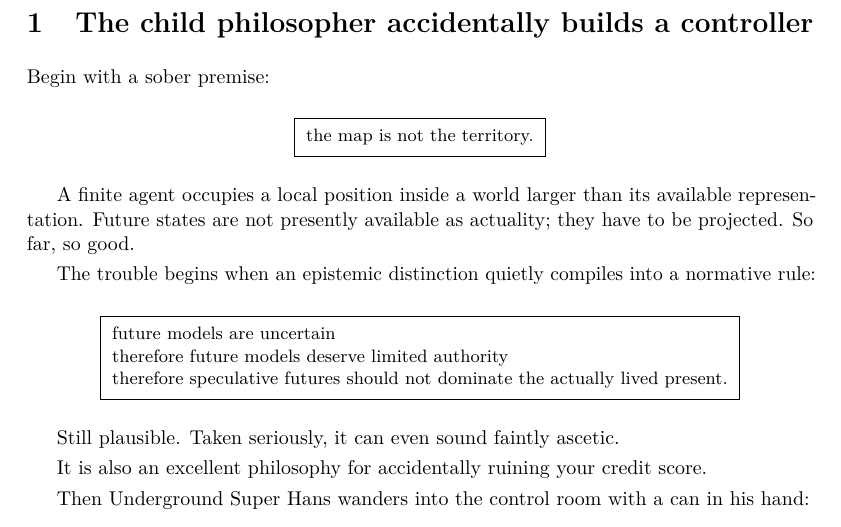
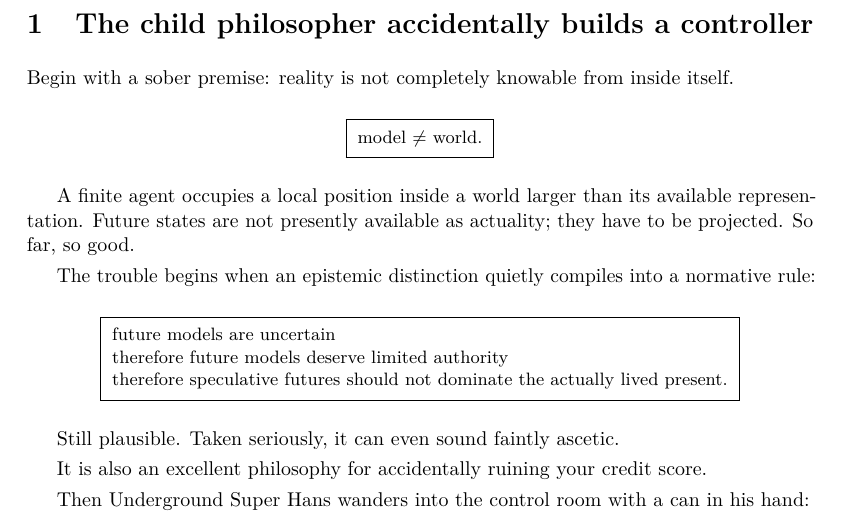
Before and after one commit to femboy2112/TLICA, a LaTeX document (research/moreish_ontology_2026-09-13/final_drafts/v0_2_9/moreish_final_draft_v0_2_9.tex): part of page 2 of 15, cut so that both start at the same text. Compiled offline with pdfLaTeX.

Commit message:
moreish: refine v0.2.9 opening premise (restore on-main model != world)
Replace v0.2.8's borrowed 'the map is not the territory' with the on-main opening premise 'reality is not completely knowable from inside itself' and the boxed 'model != world' -- author-chosen, no analogy. Mirrored in .md and .tex; README changelog, word delta (+173), and source/PDF SHA-256 updated. Standalone-draft checkpoint on a non-main branch; foundation v5.5.0 and main untouched.

Co-Authored-By: Claude Opus 4.8 <noreply@anthropic.com>
Claude-Session: https://claude.ai/code/session_01LTVPggJt4Ayq1sNy188bWz

```diff
--- a/research/moreish_ontology_2026-09-13/final_drafts/v0_2_9/moreish_final_draft_v0_2_9.tex
+++ b/research/moreish_ontology_2026-09-13/final_drafts/v0_2_9/moreish_final_draft_v0_2_9.tex
@@ -183,10 +183,11 @@ become the global policy.
 \section{The child philosopher accidentally builds a
 controller}\label{the-child-philosopher-accidentally-builds-a-controller}
 
-Begin with a sober premise:
+Begin with a sober premise: reality is not completely knowable from
+inside itself.
 
 \begin{voicebox}
-the map is not the territory.
+model $\neq$ world.
 \end{voicebox}
 
 A finite agent occupies a local position inside a world larger than its
```
Also changed, not shown: research/moreish_ontology_2026-09-13/final_drafts/v0_2_9/moreish_final_draft_v0_2_9.md (+2 -2 lines), research/moreish_ontology_2026-09-13/final_drafts/v0_2_9/README.md.
